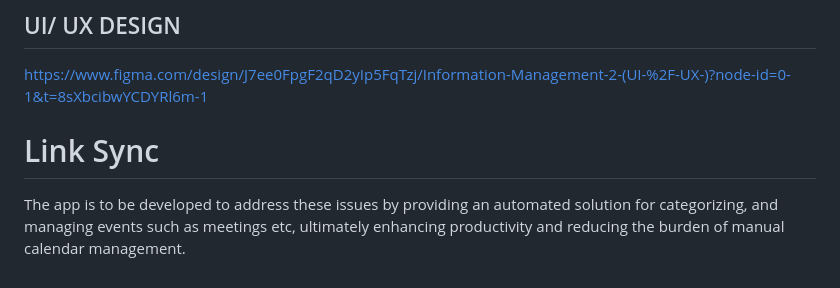
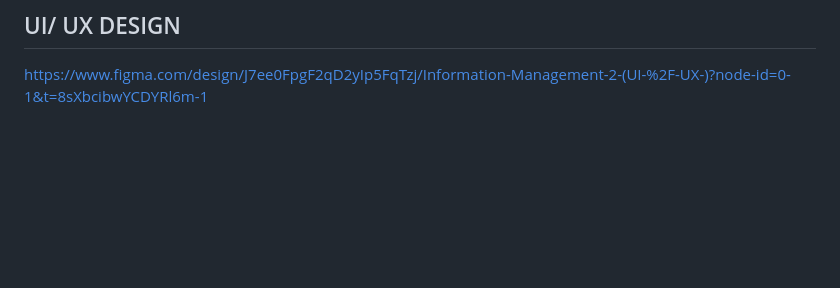
Before and after one commit to drkcutie/Nest, a Markdown page: README.md, the part around the change. Rendered like a GitHub page; blank space fills up the shorter version.

```diff
--- a/README.md
+++ b/README.md
@@ -68,6 +68,3 @@ https://lucid.app/lucidchart/5ffb15d8-721d-4da4-8d53-179f8a59e261/edit?viewport_
 ## UI/ UX DESIGN
 
 https://www.figma.com/design/J7ee0FpgF2qD2yIp5FqTzj/Information-Management-2-(UI-%2F-UX-)?node-id=0-1&t=8sXbcibwYCDYRl6m-1
-# Link Sync
-
-The app is to be developed to address these issues by providing an automated solution for categorizing, and managing events such as meetings etc, ultimately enhancing productivity and reducing the burden of manual calendar management.
```
